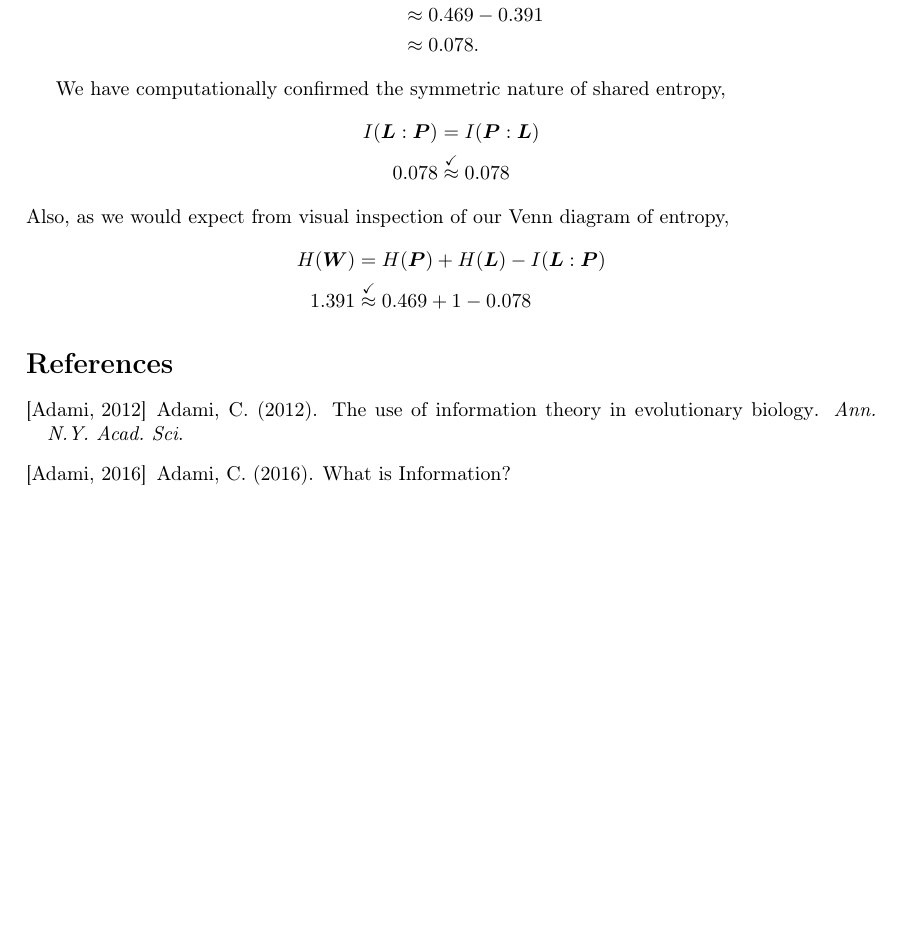
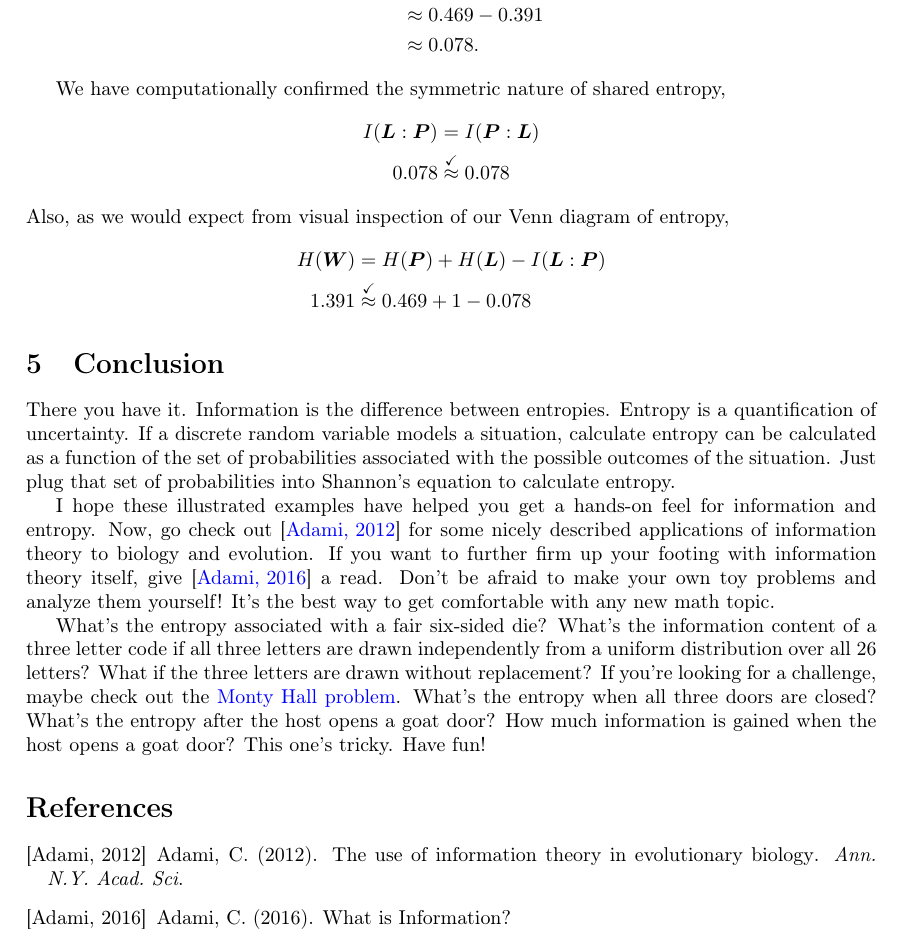
Before and after one commit to mmore500/information-toy, a LaTeX document (main.tex, which reads tex/conclusion.tex): part of page 12 of 12, cut so that both start at the same text, the shorter picture padded with empty space. Compiled offline with pdfLaTeX.

Commit message:
Add conclusion

```diff
--- a/main.tex
+++ b/main.tex
@@ -35,6 +35,8 @@
 
 \input{tex/dependent.tex}
 
+\input{tex/conclusion.tex}
+
 \bibliography{bibl}
 \bibliographystyle{apalike}
 
--- /dev/null
+++ b/tex/conclusion.tex
@@ -0,0 +1,23 @@
+\section{Conclusion}
+
+There you have it.
+Information is the difference between entropies.
+Entropy is a quantification of uncertainty.
+If a discrete random variable models a situation, calculate entropy can be calculated as a function of the set of probabilities associated with the possible outcomes of the situation.
+Just plug that set of probabilities into Shannon's equation to calculate entropy.
+
+I hope these illustrated examples have helped you get a hands-on feel for information and entropy.
+Now, go check out \cite{Adami2012} for some nicely described applications of information theory to biology and evolution.
+If you want to further firm up your footing with information theory itself, give \cite{Adami2016} a read.
+Don't be afraid to make your own toy problems and analyze them yourself!
+It's the best way to get comfortable with any new math topic.
+
+What's the entropy associated with a fair six-sided die?
+What's the information content of a three letter code if all three letters are drawn independently from a uniform distribution over all 26 letters?
+What if the three letters are drawn without replacement?
+If you're looking for a challenge, maybe check out the \href{https://en.wikipedia.org/wiki/Monty_Hall_problem}{Monty Hall problem}.
+What's the entropy when all three doors are closed?
+What's the entropy after the host opens a goat door?
+How much information is gained when the host opens a goat door?
+This one's tricky.
+Have fun!
```
